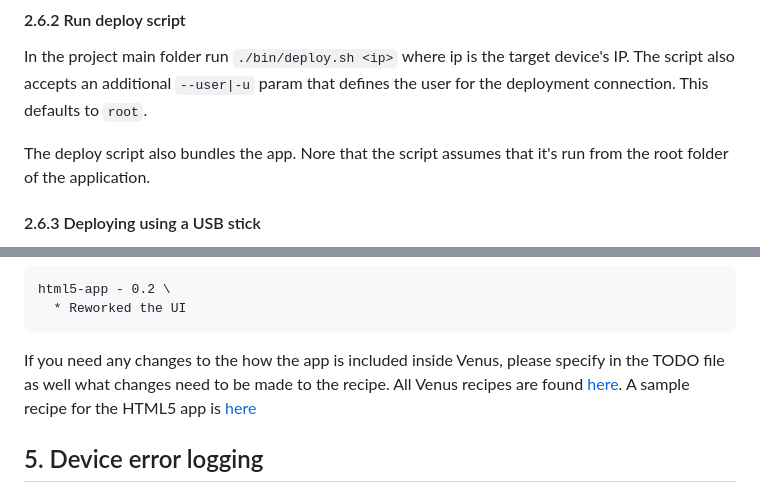
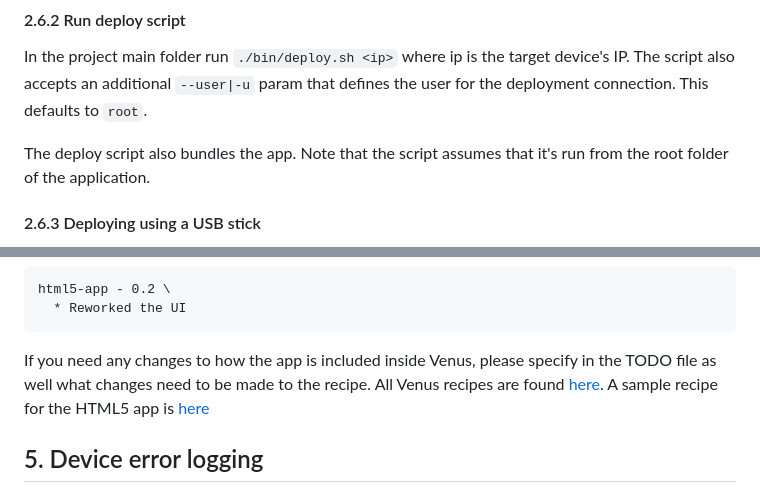
Before and after one commit to victronenergy/venus-html5-app, a Markdown page: README.md, 2 parts joined by grey strips. Rendered like a GitHub page.

````diff
--- a/README.md
+++ b/README.md
@@ -107,7 +112,7 @@ for the Venus GX device.
 In the project main folder run `./bin/deploy.sh <ip>` where ip is the target device's IP. The script also accepts an additional
 `--user|-u` param that defines the user for the deployment connection. This defaults to `root`.
 
-The deploy script also bundles the app. Nore that the script assumes that it's run from the root folder of the application.
+The deploy script also bundles the app. Note that the script assumes that it's run from the root folder of the application.
 
 #### 2.6.3 Deploying using a USB stick
 
@@ -204,7 +209,7 @@ html5-app - 0.2 \
   * Reworked the UI
 ```
 
-If you need any changes to the how the app is included inside Venus, please specify in the TODO file as well what changes need to be made to the recipe.
+If you need any changes to how the app is included inside Venus, please specify in the TODO file as well what changes need to be made to the recipe.
 All Venus recipes are found [here](https://github.com/victronenergy/meta-victronenergy/tree/master/meta-ve-software/recipes-ve).
 A sample recipe for the HTML5 app is [here](https://github.com/victronenergy/meta-victronenergy/tree/master/meta-ve-software/recipes-ve)
 
````
Also changed, not shown: other parts of README.md (+12 -7 lines), victron-webapp-screenshot2.png (added).
